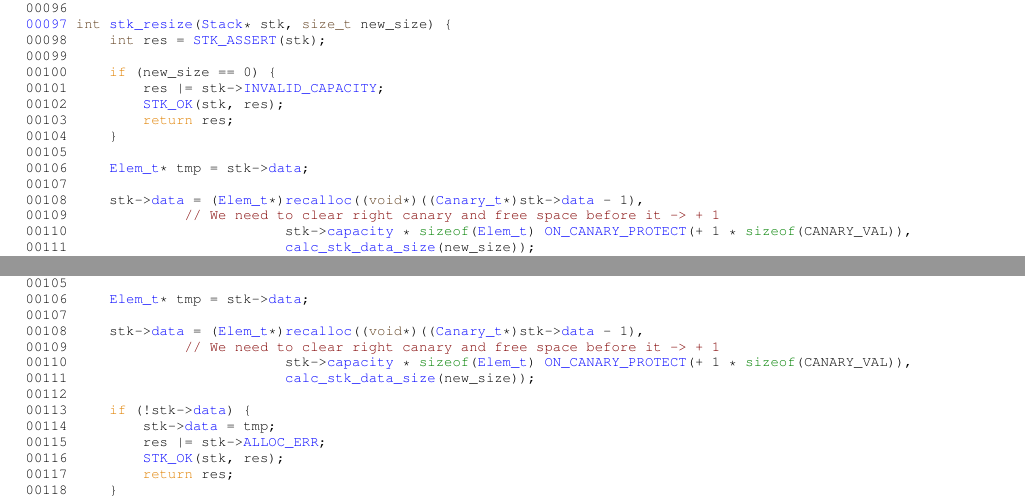
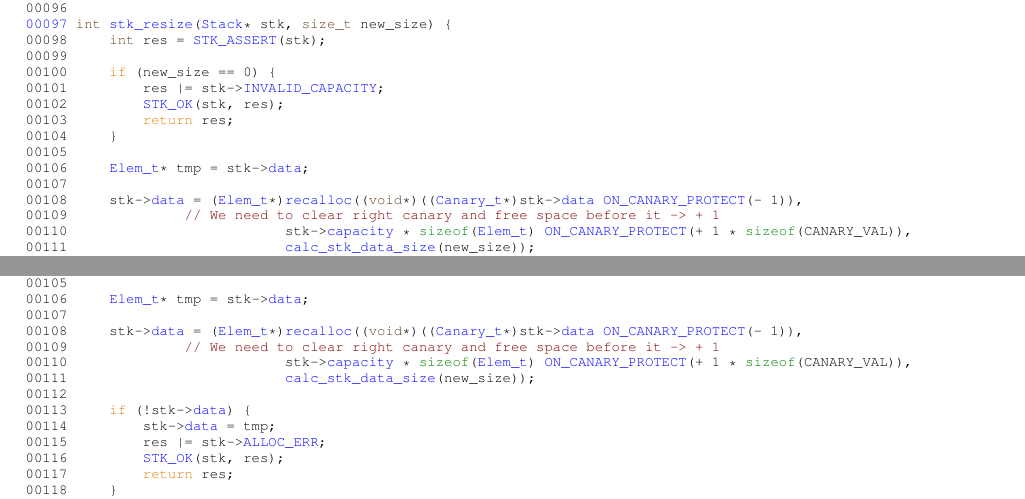
Before and after one commit to ralex2304/Stack, a LaTeX book (docs/latex/refman.tex, which reads docs/latex/stack_8cpp_source.tex, docs/latex/stack_8h.tex): two parts of pages 45 and 61 of 88, joined at a grey line, cut so that both start at the same text. Compiled offline with pdfLaTeX.

Commit message:
Canary protect bug fix

```diff
--- a/docs/latex/stack_8cpp_source.tex
+++ b/docs/latex/stack_8cpp_source.tex
@@ -109,7 +109,7 @@
 \DoxyCodeLine{\Hypertarget{stack_8cpp_source_l00105}00105\ }
 \DoxyCodeLine{\Hypertarget{stack_8cpp_source_l00106}00106\ \ \ \ \ \mbox{\hyperlink{config_8h_a2cc56bfd987df84942ab4dc387f55160}{Elem\_t}}*\ tmp\ =\ stk-\/>\mbox{\hyperlink{struct_stack_a02ed96691b2e6636bd9155758e8ee8cd}{data}};}
 \DoxyCodeLine{\Hypertarget{stack_8cpp_source_l00107}00107\ }
-\DoxyCodeLine{\Hypertarget{stack_8cpp_source_l00108}00108\ \ \ \ \ stk-\/>\mbox{\hyperlink{struct_stack_a02ed96691b2e6636bd9155758e8ee8cd}{data}}\ =\ (\mbox{\hyperlink{config_8h_a2cc56bfd987df84942ab4dc387f55160}{Elem\_t}}*)\mbox{\hyperlink{macros_8h_a3e542cb9c488f76f1d0cb4b6ef234203}{recalloc}}((\textcolor{keywordtype}{void}*)((\mbox{\hyperlink{config_8h_a788ec731a306c6e69c1dbb06983429ed}{Canary\_t}}*)stk-\/>\mbox{\hyperlink{struct_stack_a02ed96691b2e6636bd9155758e8ee8cd}{data}}\ -\/\ 1),}
+\DoxyCodeLine{\Hypertarget{stack_8cpp_source_l00108}00108\ \ \ \ \ stk-\/>\mbox{\hyperlink{struct_stack_a02ed96691b2e6636bd9155758e8ee8cd}{data}}\ =\ (\mbox{\hyperlink{config_8h_a2cc56bfd987df84942ab4dc387f55160}{Elem\_t}}*)\mbox{\hyperlink{macros_8h_a3e542cb9c488f76f1d0cb4b6ef234203}{recalloc}}((\textcolor{keywordtype}{void}*)((\mbox{\hyperlink{config_8h_a788ec731a306c6e69c1dbb06983429ed}{Canary\_t}}*)stk-\/>\mbox{\hyperlink{struct_stack_a02ed96691b2e6636bd9155758e8ee8cd}{data}}\ \mbox{\hyperlink{stack_8h_ae09c894ab7c3c3daa2c838cde400b7fc}{ON\_CANARY\_PROTECT}}(-\/\ 1)),}
 \DoxyCodeLine{\Hypertarget{stack_8cpp_source_l00109}00109\ \ \ \ \ \ \ \ \ \ \ \ \ \ \textcolor{comment}{//\ We\ need\ to\ clear\ right\ canary\ and\ free\ space\ before\ it\ -\/>\ +\ 1}}
 \DoxyCodeLine{\Hypertarget{stack_8cpp_source_l00110}00110\ \ \ \ \ \ \ \ \ \ \ \ \ \ \ \ \ \ \ \ \ \ \ \ \ \ stk-\/>\mbox{\hyperlink{struct_stack_a2f2b41ebbf7c8adce40da902814e1c7b}{capacity}}\ *\ \textcolor{keyword}{sizeof}(\mbox{\hyperlink{config_8h_a2cc56bfd987df84942ab4dc387f55160}{Elem\_t}})\ \mbox{\hyperlink{stack_8h_ae09c894ab7c3c3daa2c838cde400b7fc}{ON\_CANARY\_PROTECT}}(+\ 1\ *\ \textcolor{keyword}{sizeof}(CANARY\_VAL)),}
 \DoxyCodeLine{\Hypertarget{stack_8cpp_source_l00111}00111\ \ \ \ \ \ \ \ \ \ \ \ \ \ \ \ \ \ \ \ \ \ \ \ \ \ \mbox{\hyperlink{stack_8h_a9d171b647636bbf53d7335be5b7ff367}{calc\_stk\_data\_size}}(new\_size));}
--- a/docs/latex/stack_8h.tex
+++ b/docs/latex/stack_8h.tex
@@ -982,7 +982,7 @@ Definition at line \mbox{\hyperlink{stack_8cpp_source_l00097}{97}} of file \mbox
 \DoxyCodeLine{00105\ }
 \DoxyCodeLine{00106\ \ \ \ \ \mbox{\hyperlink{config_8h_a2cc56bfd987df84942ab4dc387f55160}{Elem\_t}}*\ tmp\ =\ stk-\/>\mbox{\hyperlink{struct_stack_a02ed96691b2e6636bd9155758e8ee8cd}{data}};}
 \DoxyCodeLine{00107\ }
-\DoxyCodeLine{00108\ \ \ \ \ stk-\/>\mbox{\hyperlink{struct_stack_a02ed96691b2e6636bd9155758e8ee8cd}{data}}\ =\ (\mbox{\hyperlink{config_8h_a2cc56bfd987df84942ab4dc387f55160}{Elem\_t}}*)\mbox{\hyperlink{macros_8h_a3e542cb9c488f76f1d0cb4b6ef234203}{recalloc}}((\textcolor{keywordtype}{void}*)((\mbox{\hyperlink{config_8h_a788ec731a306c6e69c1dbb06983429ed}{Canary\_t}}*)stk-\/>\mbox{\hyperlink{struct_stack_a02ed96691b2e6636bd9155758e8ee8cd}{data}}\ -\/\ 1),}
+\DoxyCodeLine{00108\ \ \ \ \ stk-\/>\mbox{\hyperlink{struct_stack_a02ed96691b2e6636bd9155758e8ee8cd}{data}}\ =\ (\mbox{\hyperlink{config_8h_a2cc56bfd987df84942ab4dc387f55160}{Elem\_t}}*)\mbox{\hyperlink{macros_8h_a3e542cb9c488f76f1d0cb4b6ef234203}{recalloc}}((\textcolor{keywordtype}{void}*)((\mbox{\hyperlink{config_8h_a788ec731a306c6e69c1dbb06983429ed}{Canary\_t}}*)stk-\/>\mbox{\hyperlink{struct_stack_a02ed96691b2e6636bd9155758e8ee8cd}{data}}\ \mbox{\hyperlink{stack_8h_ae09c894ab7c3c3daa2c838cde400b7fc}{ON\_CANARY\_PROTECT}}(-\/\ 1)),}
 \DoxyCodeLine{00109\ \ \ \ \ \ \ \ \ \ \ \ \ \ \textcolor{comment}{//\ We\ need\ to\ clear\ right\ canary\ and\ free\ space\ before\ it\ -\/>\ +\ 1}}
 \DoxyCodeLine{00110\ \ \ \ \ \ \ \ \ \ \ \ \ \ \ \ \ \ \ \ \ \ \ \ \ \ stk-\/>\mbox{\hyperlink{struct_stack_a2f2b41ebbf7c8adce40da902814e1c7b}{capacity}}\ *\ \textcolor{keyword}{sizeof}(\mbox{\hyperlink{config_8h_a2cc56bfd987df84942ab4dc387f55160}{Elem\_t}})\ \mbox{\hyperlink{stack_8h_ae09c894ab7c3c3daa2c838cde400b7fc}{ON\_CANARY\_PROTECT}}(+\ 1\ *\ \textcolor{keyword}{sizeof}(CANARY\_VAL)),}
 \DoxyCodeLine{00111\ \ \ \ \ \ \ \ \ \ \ \ \ \ \ \ \ \ \ \ \ \ \ \ \ \ \mbox{\hyperlink{stack_8h_a9d171b647636bbf53d7335be5b7ff367}{calc\_stk\_data\_size}}(new\_size));}
```
Also changed, not shown: docs/latex/stack_8cpp.tex (+1 -1 lines), 4 other files.
